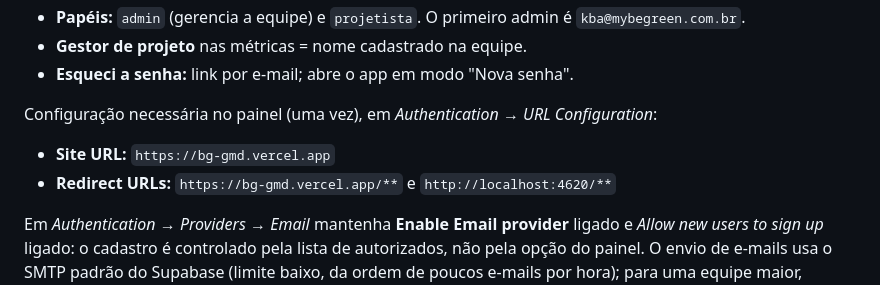
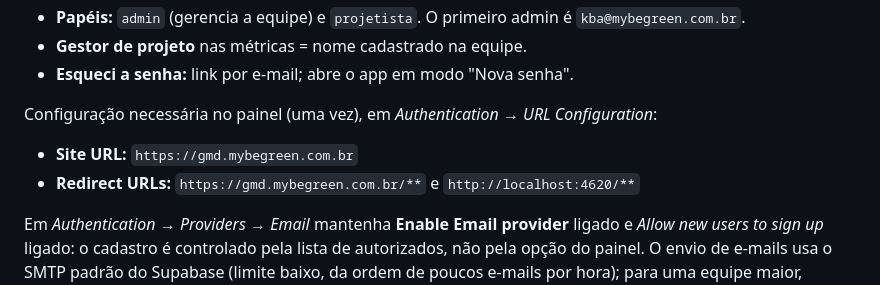
Before and after one commit to kauebrunetti/GMD---Gerador-Memorial-de-C-lculo, a Markdown page: docs/SUPABASE.md, the part around the change. Drawn GitHub-style.

```diff
--- a/docs/SUPABASE.md
+++ b/docs/SUPABASE.md
@@ -40,8 +40,8 @@ Desde a migração `0002_auth.sql` o acesso exige **e-mail + senha** e o e-mail
 - **Esqueci a senha:** link por e-mail; abre o app em modo "Nova senha".
 
 Configuração necessária no painel (uma vez), em *Authentication → URL Configuration*:
-- **Site URL:** `https://bg-gmd.vercel.app`
-- **Redirect URLs:** `https://bg-gmd.vercel.app/**` e `http://localhost:4620/**`
+- **Site URL:** `https://gmd.mybegreen.com.br`
+- **Redirect URLs:** `https://gmd.mybegreen.com.br/**` e `http://localhost:4620/**`
 
 Em *Authentication → Providers → Email* mantenha **Enable Email provider** ligado e *Allow new users to sign up* ligado: o cadastro é controlado pela lista de autorizados, não pela opção do painel. O envio de e-mails usa o SMTP padrão do Supabase (limite baixo, da ordem de poucos e-mails por hora); para uma equipe maior, configure SMTP próprio em *Authentication → SMTP Settings*.
 
```
Also changed, not shown: docs/DEPLOY.md (+1 -1 lines).
